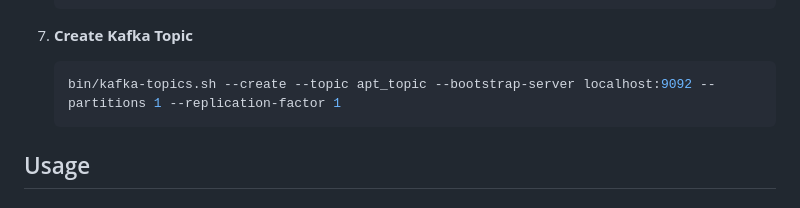
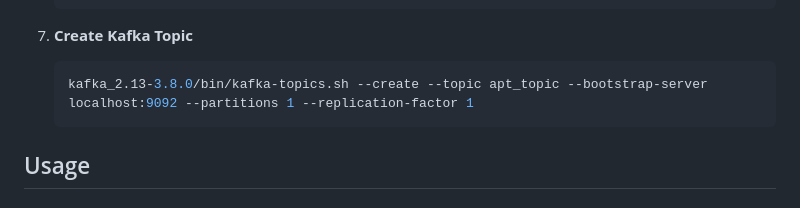
Before and after one commit to Ap6pack/APT-Detection-System, a Markdown page: README.md, the part around the change. Drawn GitHub-style.

````diff
--- a/README.md
+++ b/README.md
@@ -98,7 +98,7 @@ This APT detection system consists of the following components:
 7. **Create Kafka Topic**
 
     ```sh
-    bin/kafka-topics.sh --create --topic apt_topic --bootstrap-server localhost:9092 --partitions 1 --replication-factor 1
+    kafka_2.13-3.8.0/bin/kafka-topics.sh --create --topic apt_topic --bootstrap-server localhost:9092 --partitions 1 --replication-factor 1
     ```
 
 ## Usage
````
